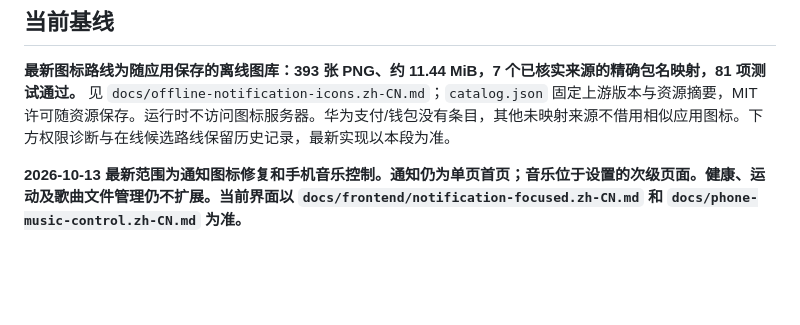
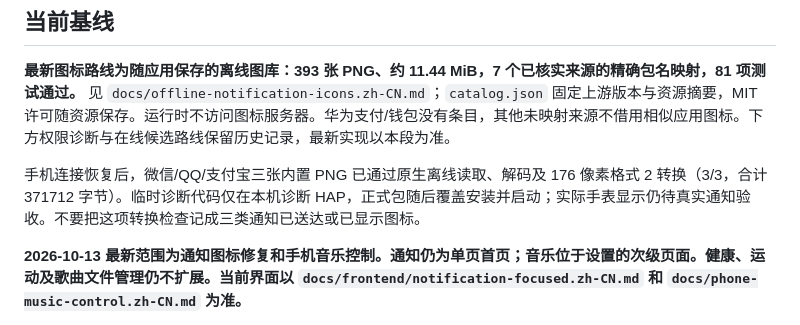
Before and after one commit to xlennart/Redmi-watch-5-HMOS-notification, a Markdown page: docs/cloud-handoff.zh-CN.md, the part around the change. Rendered like a GitHub page; blank space fills up the shorter version.

```diff
--- a/docs/cloud-handoff.zh-CN.md
+++ b/docs/cloud-handoff.zh-CN.md
@@ -3,6 +3,8 @@
 ## 当前基线
 
 **最新图标路线为随应用保存的离线图库：393 张 PNG、约 11.44 MiB，7 个已核实来源的精确包名映射，81 项测试通过。** 见 `docs/offline-notification-icons.zh-CN.md`；`catalog.json` 固定上游版本与资源摘要，MIT 许可随资源保存。运行时不访问图标服务器。华为支付/钱包没有条目，其他未映射来源不借用相似应用图标。下方权限诊断与在线候选路线保留历史记录，最新实现以本段为准。
+
+手机连接恢复后，微信/QQ/支付宝三张内置 PNG 已通过原生离线读取、解码及 176 像素格式 2 转换（3/3，合计 371712 字节）。临时诊断代码仅在本机诊断 HAP，正式包随后覆盖安装并启动；实际手表显示仍待真实通知验收。不要把这项转换检查记成三类通知已送达或已显示图标。
 
 **2026-10-13 最新范围为通知图标修复和手机音乐控制。通知仍为单页首页；音乐位于设置的次级页面。健康、运动及歌曲文件管理仍不扩展。当前界面以 `docs/frontend/notification-focused.zh-CN.md` 和 `docs/phone-music-control.zh-CN.md` 为准。**
 
```
Also changed, not shown: docs/offline-notification-icons.zh-CN.md (+1 -1 lines).
